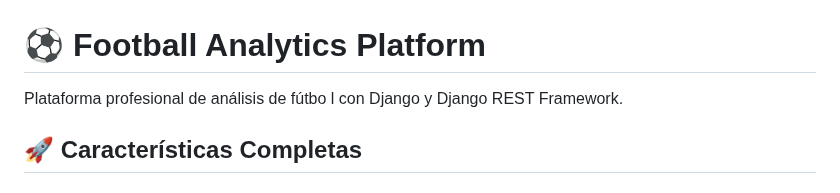
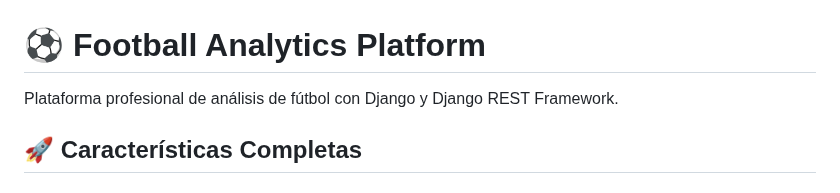
Before and after one commit to MiguelAntonioRS/football-analytics-platform, a Markdown page: README.md, the part around the change. Rendered like a GitHub page.

```diff
--- a/README.md
+++ b/README.md
@@ -1,6 +1,6 @@
 # ⚽ Football Analytics Platform
 
-Plataforma profesional de análisis de fútbo l con Django y Django REST Framework.
+Plataforma profesional de análisis de fútbol con Django y Django REST Framework.
 
 ## 🚀 Características Completas
 
```
